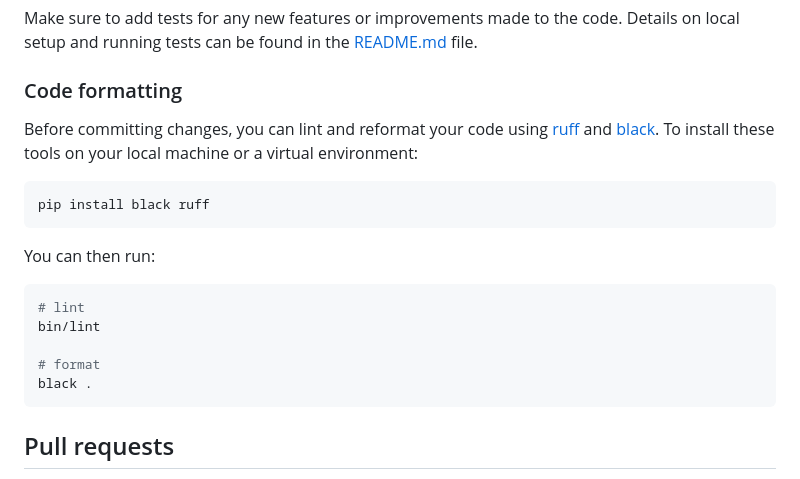
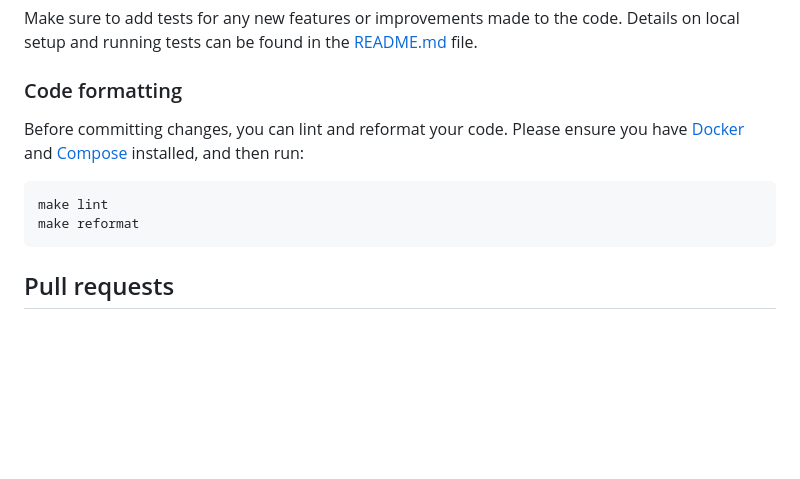
Before and after one commit to cabotage/cabotage-app, a Markdown page: CONTRIBUTING.md, the part around the change. Rendered like a GitHub page; blank space fills up the shorter version.

Commit message:
Update code formatting section in contributing

````diff
--- a/CONTRIBUTING.md
+++ b/CONTRIBUTING.md
@@ -86,19 +86,11 @@ Make sure to add tests for any new features or improvements made to the code. De
 
 
 ### Code formatting
-Before committing changes, you can lint and reformat your code using [ruff](https://github.com/astral-sh/ruff) and [black](https://github.com/psf/black). To install these tools on your local machine or a virtual environment:
+Before committing changes, you can lint and reformat your code. Please ensure you have [Docker](https://www.docker.com/) and [Compose](https://docs.docker.com/compose/) installed, and then run:
 
 ```sh
-pip install black ruff
-```
-
-You can then run:
-```sh
-# lint
-bin/lint
-
-# format
-black .
+make lint
+make reformat
 ```
 
 
````
